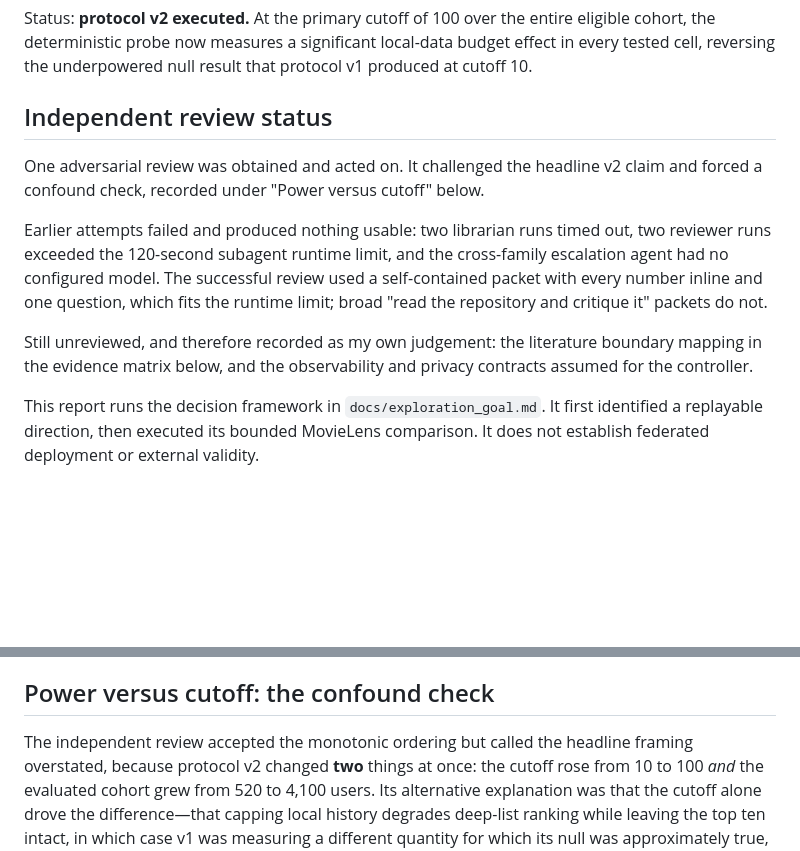
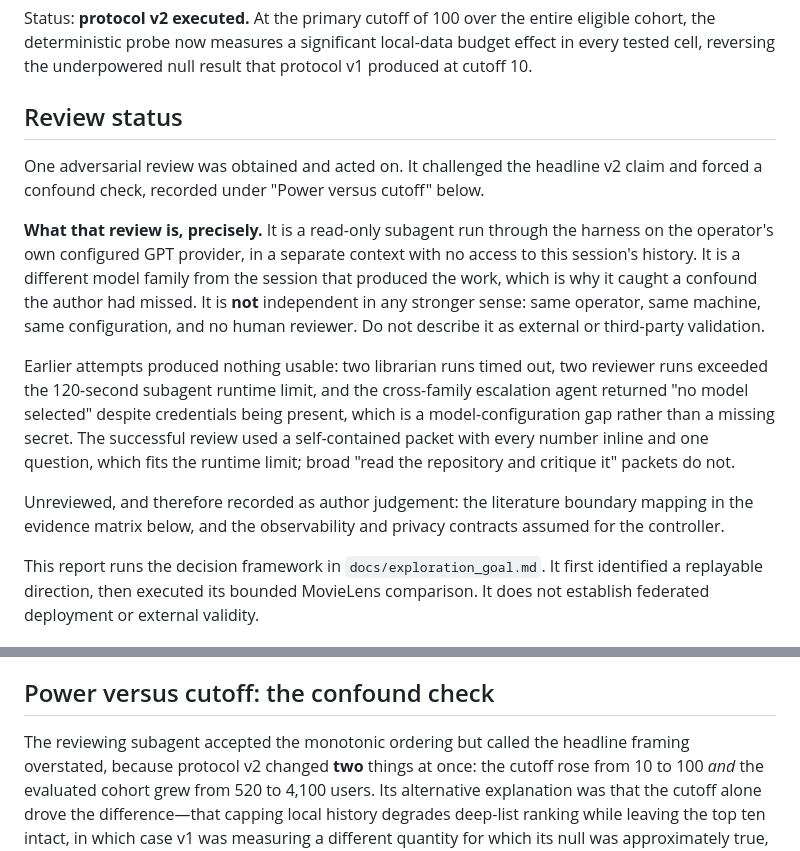
Before and after one commit to JerNB/Federated_Data_Gathering_Research, a Markdown page: docs/direction_assessment.md, 2 parts joined by grey strips. Drawn GitHub-style; blank space fills up the shorter version.

Commit message:
Correct review terminology: subagent on operator's own provider, not independent validation

```diff
--- a/docs/direction_assessment.md
+++ b/docs/direction_assessment.md
@@ -5,20 +5,29 @@ eligible cohort, the deterministic probe now measures a significant local-data
 budget effect in every tested cell, reversing the underpowered null result that
 protocol v1 produced at cutoff 10.
 
-## Independent review status
+## Review status
 
 One adversarial review was obtained and acted on. It challenged the headline v2
 claim and forced a confound check, recorded under "Power versus cutoff" below.
 
-Earlier attempts failed and produced nothing usable: two librarian runs timed
-out, two reviewer runs exceeded the 120-second subagent runtime limit, and the
-cross-family escalation agent had no configured model. The successful review
-used a self-contained packet with every number inline and one question, which
-fits the runtime limit; broad "read the repository and critique it" packets do
-not.
+**What that review is, precisely.** It is a read-only subagent run through the
+harness on the operator's own configured GPT provider, in a separate context
+with no access to this session's history. It is a different model family from
+the session that produced the work, which is why it caught a confound the author
+had missed. It is **not** independent in any stronger sense: same operator, same
+machine, same configuration, and no human reviewer. Do not describe it as
+external or third-party validation.
 
-Still unreviewed, and therefore recorded as my own judgement: the literature
-boundary mapping in the evidence matrix below, and the observability and privacy
+Earlier attempts produced nothing usable: two librarian runs timed out, two
+reviewer runs exceeded the 120-second subagent runtime limit, and the
+cross-family escalation agent returned "no model selected" despite credentials
+being present, which is a model-configuration gap rather than a missing secret.
+The successful review used a self-contained packet with every number inline and
+one question, which fits the runtime limit; broad "read the repository and
+critique it" packets do not.
+
+Unreviewed, and therefore recorded as author judgement: the literature boundary
+mapping in the evidence matrix below, and the observability and privacy
 contracts assumed for the controller.
 
 This report runs the decision framework in `docs/exploration_goal.md`. It first
@@ -293,7 +302,7 @@ measurable rather than invisible.
 
 ## Power versus cutoff: the confound check
 
-The independent review accepted the monotonic ordering but called the headline
+The reviewing subagent accepted the monotonic ordering but called the headline
 framing overstated, because protocol v2 changed **two** things at once: the
 cutoff rose from 10 to 100 *and* the evaluated cohort grew from 520 to 4,100
 users. Its alternative explanation was that the cutoff alone drove the
```
